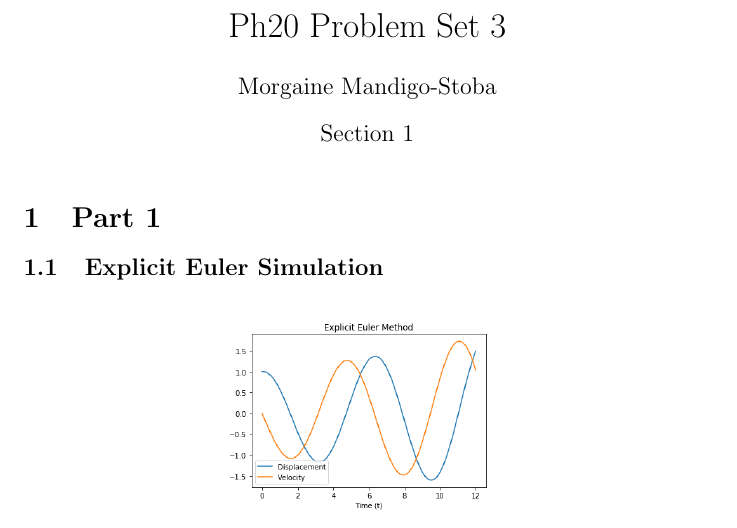
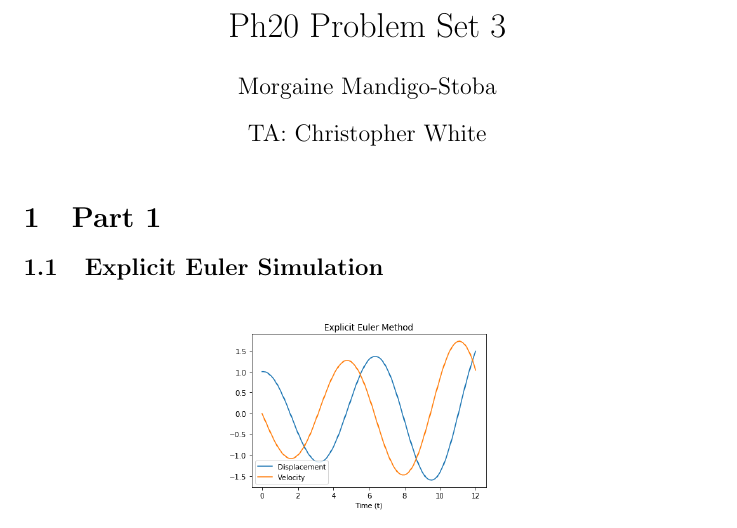
Before and after one commit to mmandigostoba/Ph20_lab_3, a LaTeX document (main.tex): part of page 1 of 5, cut so that both start at the same text. Compiled offline with pdfLaTeX.

Commit message:
main.tex

```diff
--- a/main.tex
+++ b/main.tex
@@ -3,7 +3,7 @@
 
 \title{Ph20 Problem Set #3}
 \author{Morgaine Mandigo-Stoba}
-\date{Section 1}
+\date{TA: Christopher White}
 
 \usepackage{natbib}
 \usepackage{graphicx}
```
